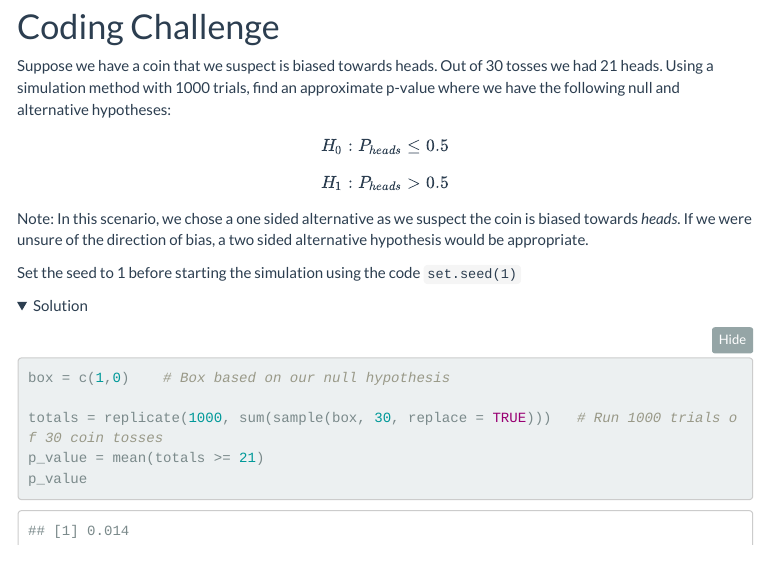
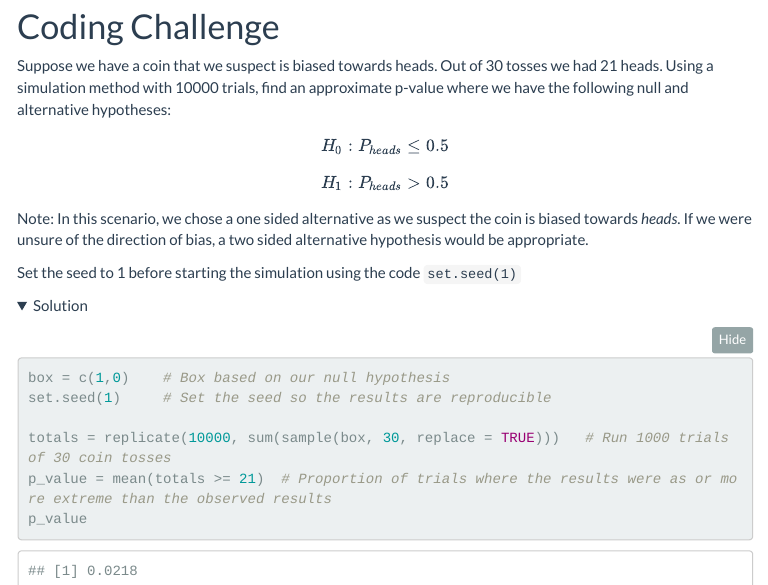
Before and after one commit to DiWarrenSydney/DATA1001-Labs, an R Markdown document (Lab10.Rmd): the page in a window 1100 px wide, from 4720 px down. The pictures show the output file Lab10.html that the author committed with the source, opened offline; folded parts are opened; menus at the side of the page are left out.

Commit message:
Fixed coding challenge week 6

````diff
--- a/Lab10.Rmd
+++ b/Lab10.Rmd
@@ -248,7 +248,7 @@ ts
 
 # Coding Challenge {-}
 
-Suppose we have a coin that we suspect is biased towards heads. Out of 30 tosses we had 21 heads. Using a simulation method with 1000 trials, find an approximate p-value where we have the following null and alternative hypotheses:
+Suppose we have a coin that we suspect is biased towards heads. Out of 30 tosses we had 21 heads. Using a simulation method with 10000 trials, find an approximate p-value where we have the following null and alternative hypotheses:
 $$H_0:P_{heads}\leq0.5$$
 $$H_1:P_{heads}>0.5$$
 Note: In this scenario, we chose a one sided alternative as we suspect the coin is biased towards *heads*. If we were unsure of the direction of bias, a two sided alternative hypothesis would be appropriate.
@@ -259,9 +259,10 @@ Set the seed to 1 before starting the simulation using the code `set.seed(1)`
 <details><summary>Solution</summary>
 ```{r}
 box = c(1,0)    # Box based on our null hypothesis
+set.seed(1)     # Set the seed so the results are reproducible
 
-totals = replicate(1000, sum(sample(box, 30, replace = TRUE)))   # Run 1000 trials of 30 coin tosses
-p_value = mean(totals >= 21)
+totals = replicate(10000, sum(sample(box, 30, replace = TRUE)))   # Run 1000 trials of 30 coin tosses
+p_value = mean(totals >= 21)  # Proportion of trials where the results were as or more extreme than the observed results
 p_value
 ```
 </details>
````
Also changed, not shown: Lab6.Rmd (+1 -1 lines), Lab10.html, Lab6.html.
